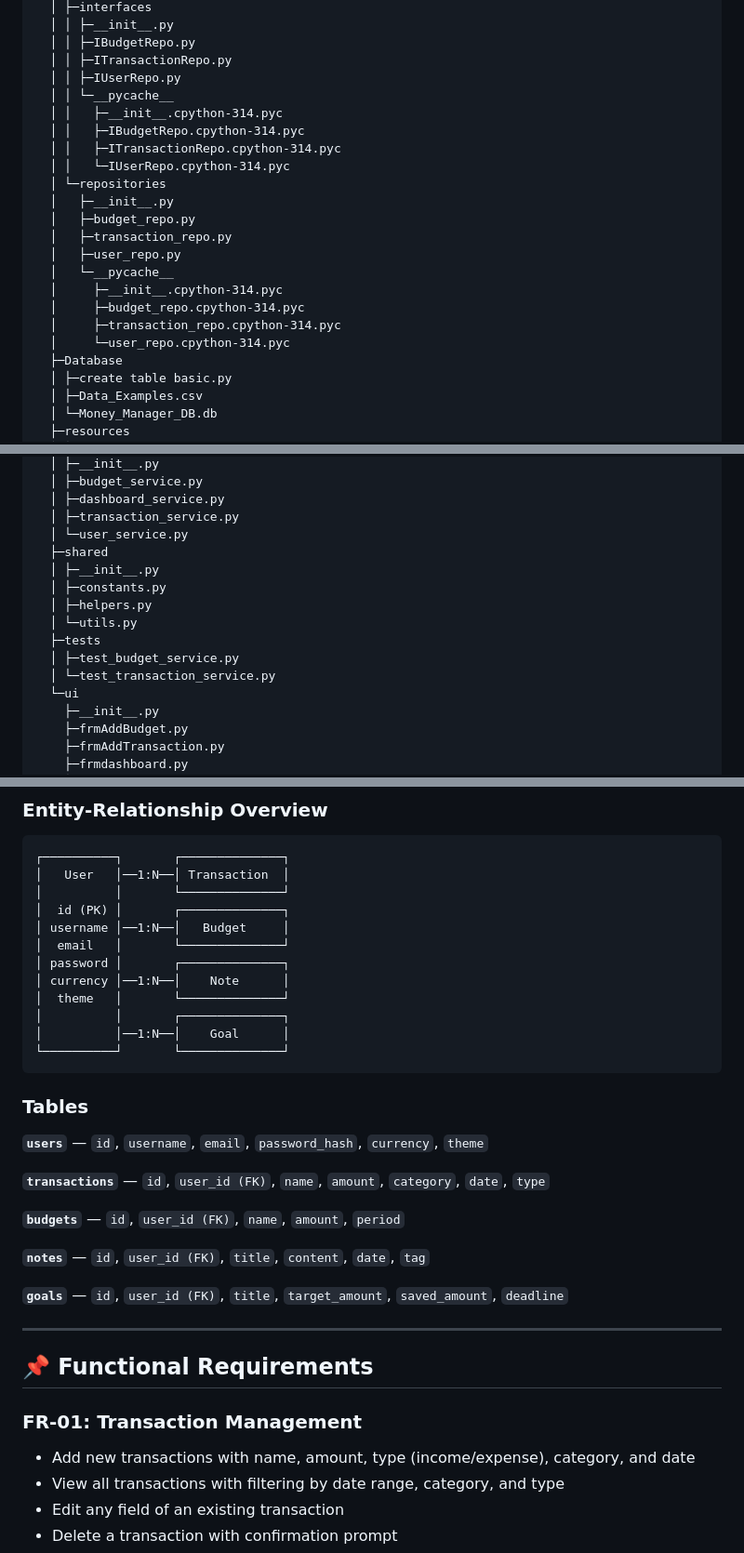
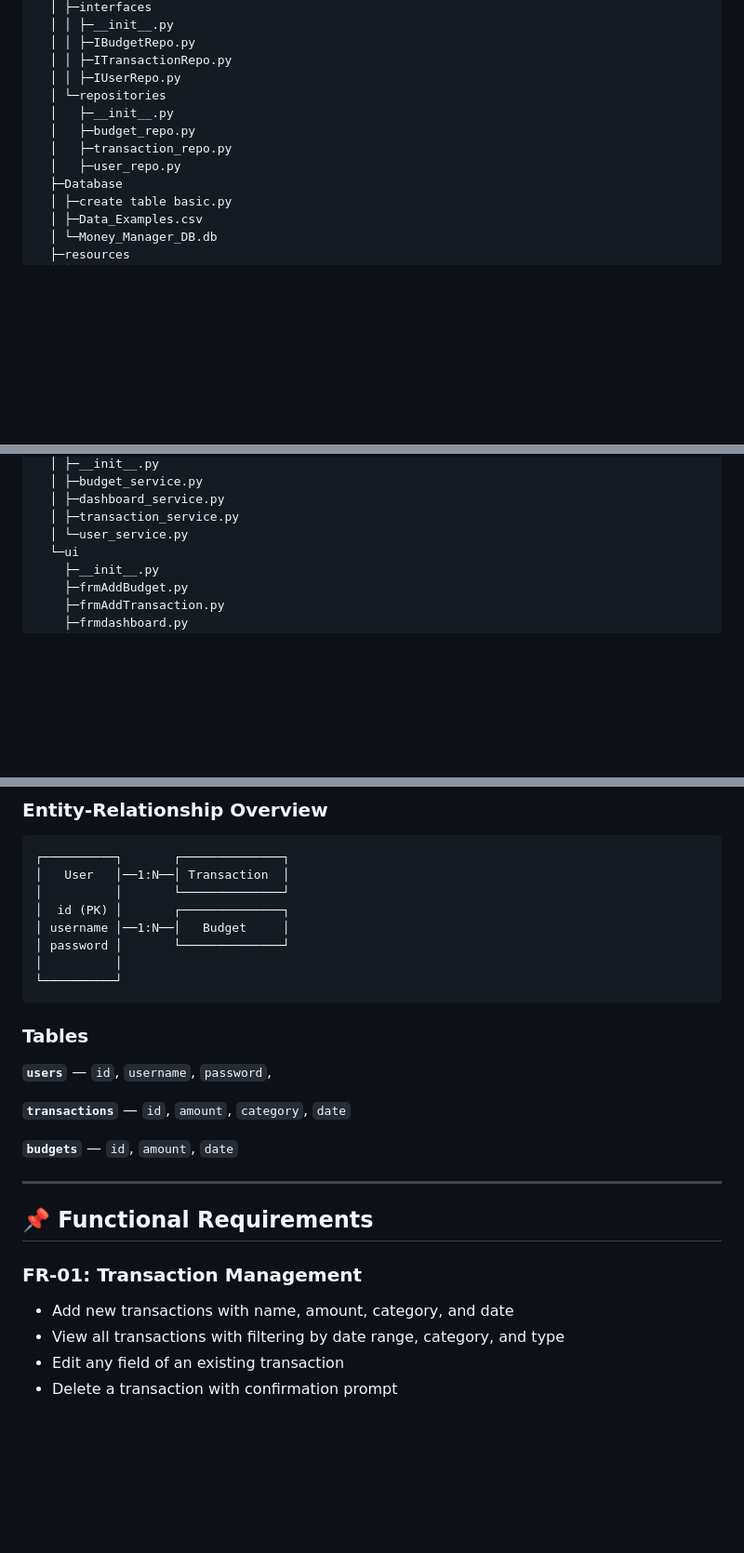
Before and after one commit to anasemadanas/Expense_Track, a Markdown page: docs/project_document.md, 3 parts joined by grey strips. Shown at 93% size. GitHub-like rendering; blank space fills up the shorter version.

````diff
--- a/docs/project_document.md
+++ b/docs/project_document.md
@@ -152,21 +152,11 @@ Expense_Track
   │ │ ├─IBudgetRepo.py
   │ │ ├─ITransactionRepo.py
   │ │ ├─IUserRepo.py
-  │ │ └─__pycache__
-  │ │   ├─__init__.cpython-314.pyc
-  │ │   ├─IBudgetRepo.cpython-314.pyc
-  │ │   ├─ITransactionRepo.cpython-314.pyc
-  │ │   └─IUserRepo.cpython-314.pyc
   │ └─repositories
   │   ├─__init__.py
   │   ├─budget_repo.py
   │   ├─transaction_repo.py
   │   ├─user_repo.py
-  │   └─__pycache__
-  │     ├─__init__.cpython-314.pyc
-  │     ├─budget_repo.cpython-314.pyc
-  │     ├─transaction_repo.cpython-314.pyc
-  │     └─user_repo.cpython-314.pyc
   ├─Database
   │ ├─create table basic.py
   │ ├─Data_Examples.csv
@@ -199,14 +189,6 @@ Expense_Track
   │ ├─dashboard_service.py
   │ ├─transaction_service.py
   │ └─user_service.py
-  ├─shared
-  │ ├─__init__.py
-  │ ├─constants.py
-  │ ├─helpers.py
-  │ └─utils.py
-  ├─tests
-  │ ├─test_budget_service.py
-  │ └─test_transaction_service.py
   └─ui
     ├─__init__.py
     ├─frmAddBudget.py
@@ -237,33 +219,25 @@ The application uses **SQLite** for local data persistence. All entities are lin
 │          │       └──────────────┘
 │  id (PK) │       ┌──────────────┐
 │ username │──1:N──│   Budget     │
-│  email   │       └──────────────┘
-│ password │       ┌──────────────┐
-│ currency │──1:N──│    Note      │
-│  theme   │       └──────────────┘
-│          │       ┌──────────────┐
-│          │──1:N──│    Goal      │
-└──────────┘       └──────────────┘
+│ password │       └──────────────┘
+│          │
+└──────────┘
 ```
 
 ### Tables
 
-**`users`** — `id`, `username`, `email`, `password_hash`, `currency`, `theme`
+**`users`** — `id`, `username`, `password`,
 
-**`transactions`** — `id`, `user_id (FK)`, `name`, `amount`, `category`, `date`, `type`
+**`transactions`** — `id`, `amount`, `category`, `date`
 
-**`budgets`** — `id`, `user_id (FK)`, `name`, `amount`, `period`
-
-**`notes`** — `id`, `user_id (FK)`, `title`, `content`, `date`, `tag`
-
-**`goals`** — `id`, `user_id (FK)`, `title`, `target_amount`, `saved_amount`, `deadline`
+**`budgets`** — `id`,  `amount`, `date`
 
 ---
 
 ## 📌 Functional Requirements
 
 ### FR-01: Transaction Management
-- Add new transactions with name, amount, type (income/expense), category, and date
+- Add new transactions with name, amount, category, and date
 - View all transactions with filtering by date range, category, and type
 - Edit any field of an existing transaction
 - Delete a transaction with confirmation prompt
````
